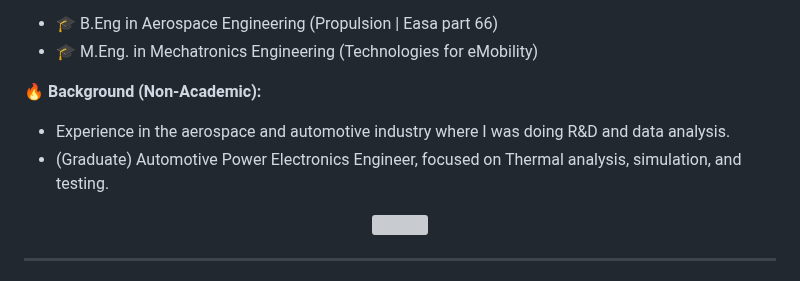
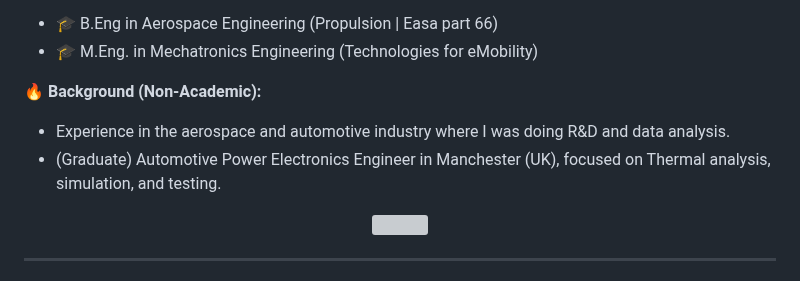
Before and after one commit to itsVinM/itsVinM, a Markdown page: README.md, the part around the change. GitHub-like rendering; grey boxes are pictures that could not be loaded.

```diff
--- a/README.md
+++ b/README.md
@@ -10,7 +10,7 @@ I'm a passionate Software and Simulation Engineer based in the EU, specializing
 
 :fire: **Background (Non-Academic):**
 - Experience in the aerospace and automotive industry where I was doing R&D and data analysis.
-- (Graduate) Automotive Power Electronics Engineer, focused on Thermal analysis, simulation, and testing.
+- (Graduate) Automotive Power Electronics Engineer in Manchester (UK), focused on Thermal analysis, simulation, and testing.
 
 <div align="center">
   <img src="https://github.com/itsVinM/itsVinM/assets/85823292/e459e80e-54a3-4f58-b7a3-e039d807c710" width="160" />
```
